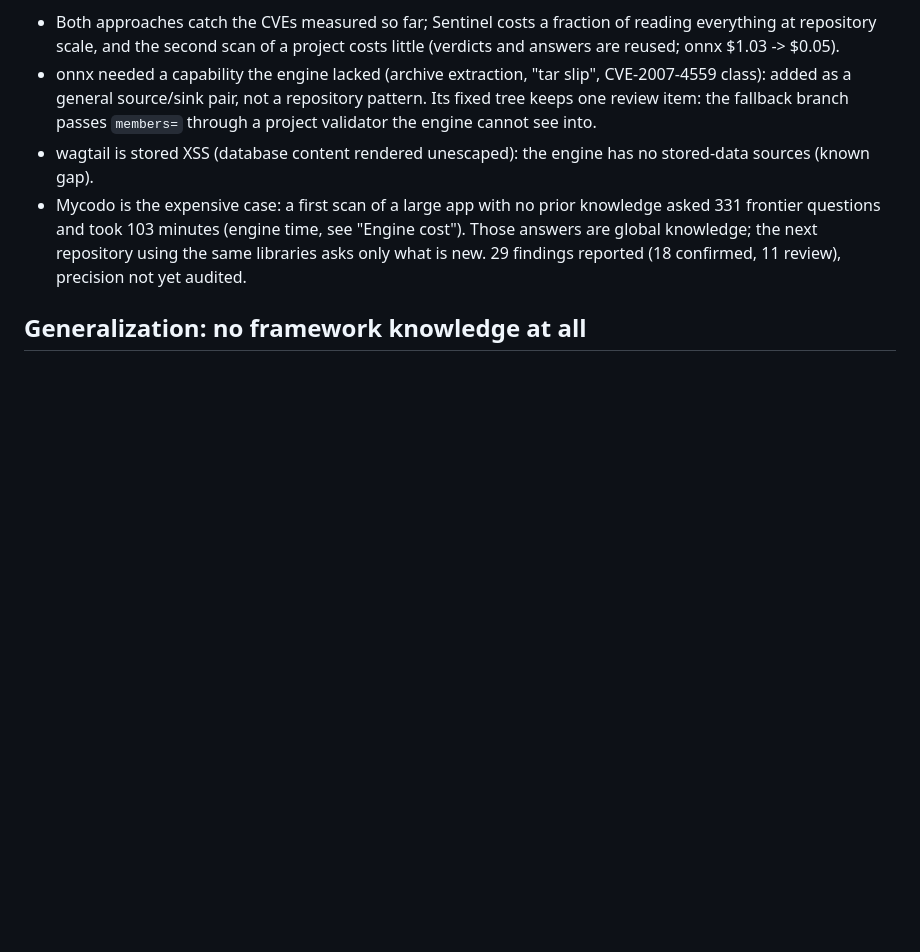
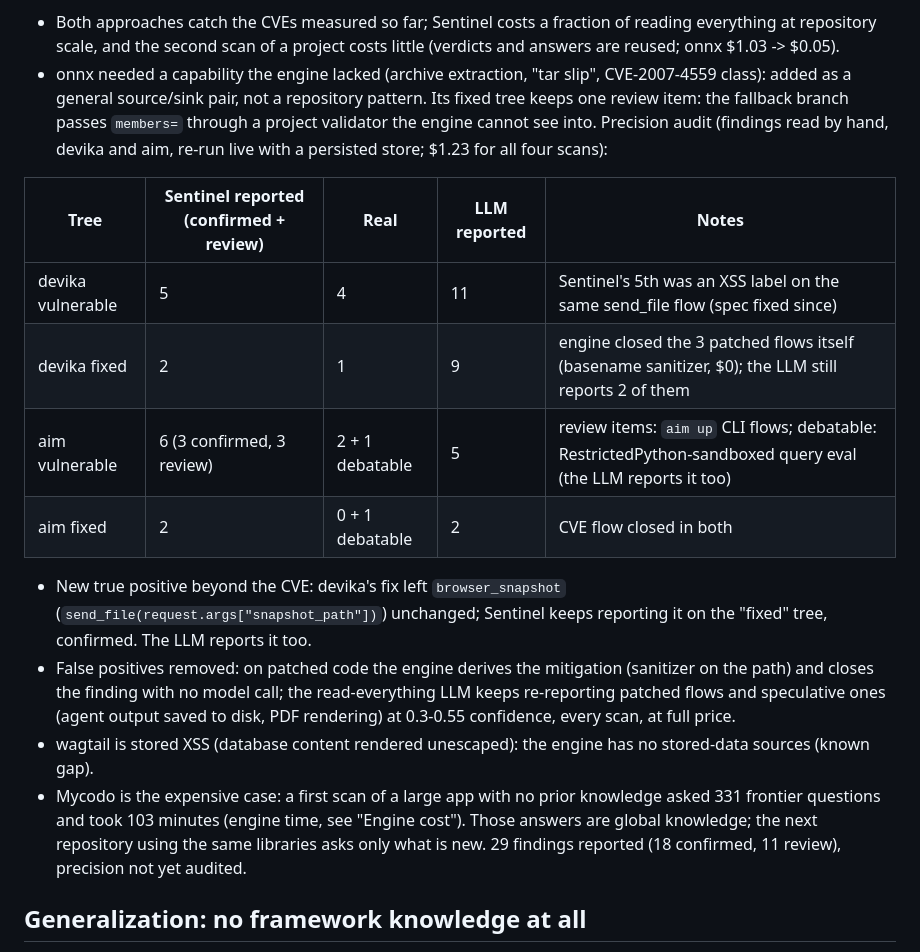
Before and after one commit to mdguerreiro/novalang, a Markdown page: sast/docs/evaluation.md, the part around the change. Rendered like a GitHub page; blank space fills up the shorter version.

Commit message:
eval: hand audit of live findings on devika and aim vs the read-everything LLM
Co-Authored-By: Claude Opus 5.5 <noreply@anthropic.com>
Claude-Session: https://claude.ai/code/session_01EMVhuQZJTL2UyBvparjRmM

```diff
--- a/sast/docs/evaluation.md
+++ b/sast/docs/evaluation.md
@@ -226,6 +226,20 @@ Reading so far:
 - onnx needed a capability the engine lacked (archive extraction, "tar slip", CVE-2007-4559 class): added as a
   general source/sink pair, not a repository pattern. Its fixed tree keeps one review item: the fallback branch
   passes `members=` through a project validator the engine cannot see into.
+Precision audit (findings read by hand, devika and aim, re-run live with a persisted store; $1.23 for all four scans):
+
+| Tree | Sentinel reported (confirmed + review) | Real | LLM reported | Notes |
+|---|---|---|---|---|
+| devika vulnerable | 5 | 4 | 11 | Sentinel's 5th was an XSS label on the same send_file flow (spec fixed since) |
+| devika fixed | 2 | 1 | 9 | engine closed the 3 patched flows itself (basename sanitizer, $0); the LLM still reports 2 of them |
+| aim vulnerable | 6 (3 confirmed, 3 review) | 2 + 1 debatable | 5 | review items: `aim up` CLI flows; debatable: RestrictedPython-sandboxed query eval (the LLM reports it too) |
+| aim fixed | 2 | 0 + 1 debatable | 2 | CVE flow closed in both |
+
+- New true positive beyond the CVE: devika's fix left `browser_snapshot` (`send_file(request.args["snapshot_path"])`)
+  unchanged; Sentinel keeps reporting it on the "fixed" tree, confirmed. The LLM reports it too.
+- False positives removed: on patched code the engine derives the mitigation (sanitizer on the path) and closes the
+  finding with no model call; the read-everything LLM keeps re-reporting patched flows and speculative ones
+  (agent output saved to disk, PDF rendering) at 0.3-0.55 confidence, every scan, at full price.
 - wagtail is stored XSS (database content rendered unescaped): the engine has no stored-data sources (known gap).
 - Mycodo is the expensive case: a first scan of a large app with no prior knowledge asked 331 frontier questions and
   took 103 minutes (engine time, see "Engine cost"). Those answers are global knowledge; the next repository using the
```
